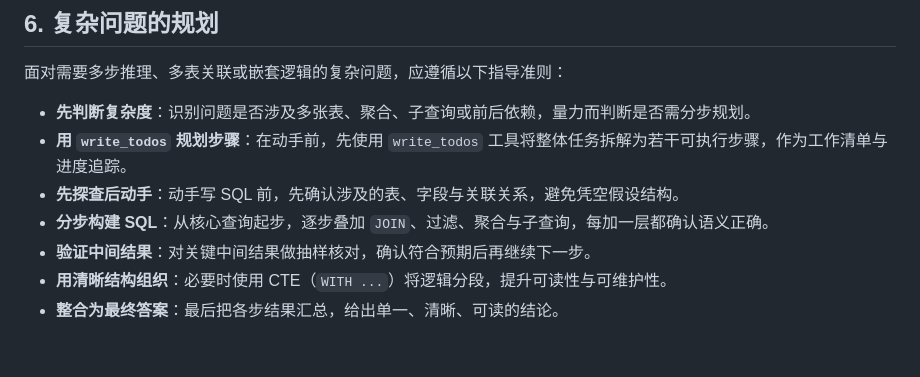
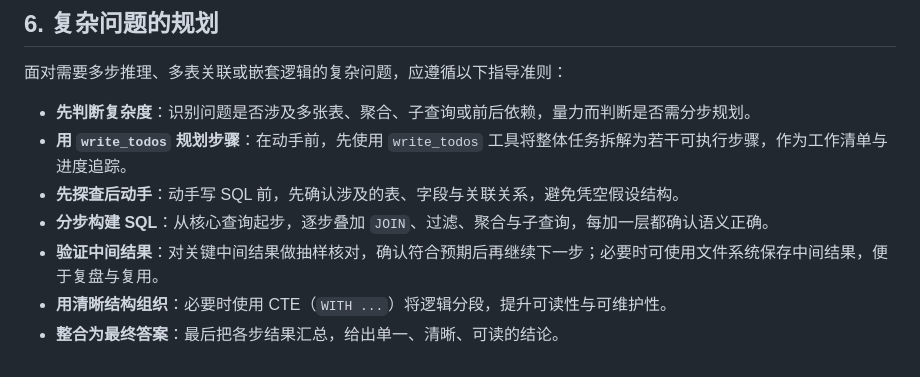
Before and after one commit to Ashitaka-Laputa-IV/agent-text2sql, a Markdown page: text2sql/AGENTS.md, the part around the change. Rendered like a GitHub page.

Commit message:
docs: AGENTS.md 验证中间结果可保存至文件系统

```diff
--- a/text2sql/AGENTS.md
+++ b/text2sql/AGENTS.md
@@ -51,6 +51,6 @@
 - **用 `write_todos` 规划步骤**：在动手前，先使用 `write_todos` 工具将整体任务拆解为若干可执行步骤，作为工作清单与进度追踪。
 - **先探查后动手**：动手写 SQL 前，先确认涉及的表、字段与关联关系，避免凭空假设结构。
 - **分步构建 SQL**：从核心查询起步，逐步叠加 `JOIN`、过滤、聚合与子查询，每加一层都确认语义正确。
-- **验证中间结果**：对关键中间结果做抽样核对，确认符合预期后再继续下一步。
+- **验证中间结果**：对关键中间结果做抽样核对，确认符合预期后再继续下一步；必要时可使用文件系统保存中间结果，便于复盘与复用。
 - **用清晰结构组织**：必要时使用 CTE（`WITH ...`）将逻辑分段，提升可读性与可维护性。
 - **整合为最终答案**：最后把各步结果汇总，给出单一、清晰、可读的结论。
```
